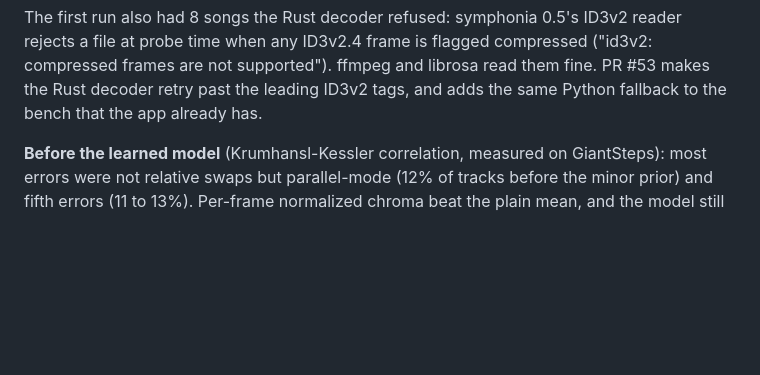
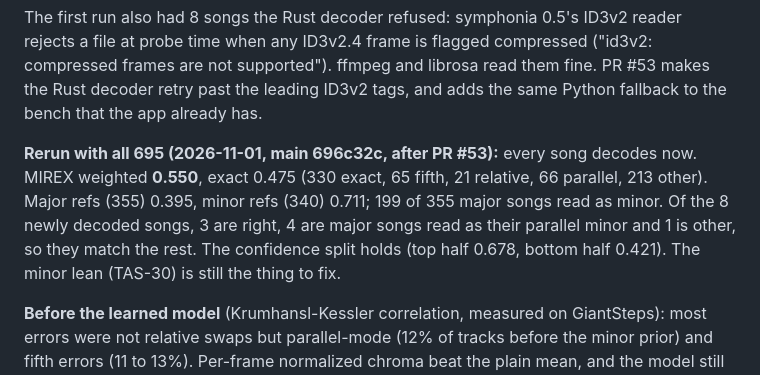
Before and after one commit to pocketIlmatto/tastr, a Markdown page: docs/bench.md, the part around the change. GitHub-like rendering; blank space fills up the shorter version.

Commit message:
docs: FMA Keys key bench rerun on all 695 songs after the ID3 fix (#75)

```diff
--- a/docs/bench.md
+++ b/docs/bench.md
@@ -233,6 +233,12 @@ at the semitone-flat tuning cluster.
 The first run also had 8 songs the Rust decoder refused: symphonia 0.5's ID3v2 reader rejects a file at
 probe time when any ID3v2.4 frame is flagged compressed ("id3v2: compressed frames are not supported"). ffmpeg and librosa read them fine. PR #53 makes the Rust decoder retry past the leading ID3v2 tags, and
 adds the same Python fallback to the bench that the app already has.
+
+**Rerun with all 695 (2026-11-01, main 696c32c, after PR #53):** every song decodes now. MIREX weighted
+**0.550**, exact 0.475 (330 exact, 65 fifth, 21 relative, 66 parallel, 213 other). Major refs (355) 0.395,
+minor refs (340) 0.711; 199 of 355 major songs read as minor. Of the 8 newly decoded songs, 3 are right, 4
+are major songs read as their parallel minor and 1 is other, so they match the rest. The confidence split
+holds (top half 0.678, bottom half 0.421). The minor lean (TAS-30) is still the thing to fix.
 
 **Before the learned model** (Krumhansl-Kessler correlation, measured on GiantSteps): most errors were not
 relative swaps but parallel-mode (12% of tracks before the minor prior) and fifth errors (11 to 13%).
```
